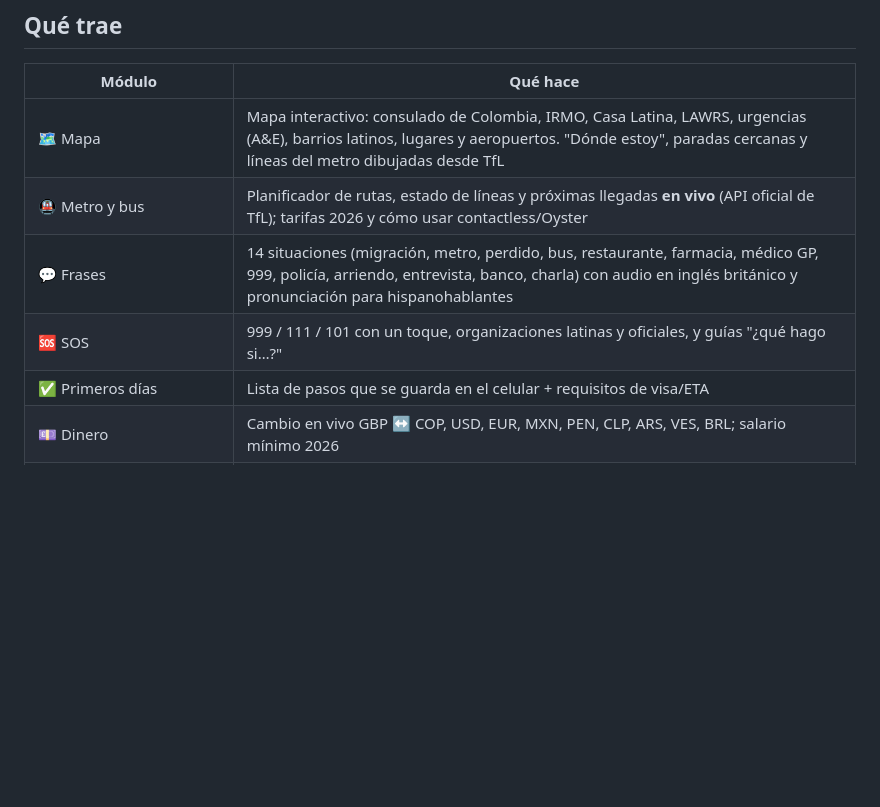
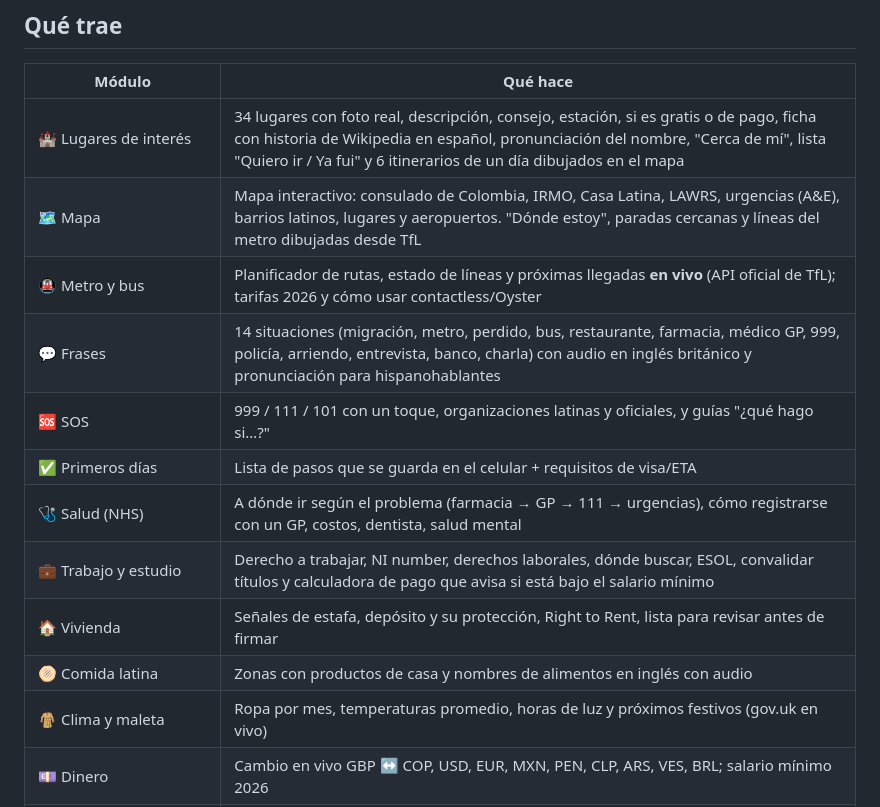
Before and after one commit to haroldco45/londres-para-latinos, a Markdown page: README.md, the part around the change. GitHub-like rendering; blank space fills up the shorter version.

Commit message:
Update README with new features and privacy info

```diff
--- a/README.md
+++ b/README.md
@@ -11,11 +11,17 @@ PWA instalable, hecha en HTML + JavaScript puro, sin servidor propio.
 
 | Módulo | Qué hace |
 |---|---|
+| 🏰 Lugares de interés | 34 lugares con foto real, descripción, consejo, estación, si es gratis o de pago, ficha con historia de Wikipedia en español, pronunciación del nombre, "Cerca de mí", lista "Quiero ir / Ya fui" y 6 itinerarios de un día dibujados en el mapa |
 | 🗺️ Mapa | Mapa interactivo: consulado de Colombia, IRMO, Casa Latina, LAWRS, urgencias (A&E), barrios latinos, lugares y aeropuertos. "Dónde estoy", paradas cercanas y líneas del metro dibujadas desde TfL |
 | 🚇 Metro y bus | Planificador de rutas, estado de líneas y próximas llegadas **en vivo** (API oficial de TfL); tarifas 2026 y cómo usar contactless/Oyster |
 | 💬 Frases | 14 situaciones (migración, metro, perdido, bus, restaurante, farmacia, médico GP, 999, policía, arriendo, entrevista, banco, charla) con audio en inglés británico y pronunciación para hispanohablantes |
 | 🆘 SOS | 999 / 111 / 101 con un toque, organizaciones latinas y oficiales, y guías "¿qué hago si…?" |
 | ✅ Primeros días | Lista de pasos que se guarda en el celular + requisitos de visa/ETA |
+| 🩺 Salud (NHS) | A dónde ir según el problema (farmacia → GP → 111 → urgencias), cómo registrarse con un GP, costos, dentista, salud mental |
+| 💼 Trabajo y estudio | Derecho a trabajar, NI number, derechos laborales, dónde buscar, ESOL, convalidar títulos y calculadora de pago que avisa si está bajo el salario mínimo |
+| 🏠 Vivienda | Señales de estafa, depósito y su protección, Right to Rent, lista para revisar antes de firmar |
+| 🫓 Comida latina | Zonas con productos de casa y nombres de alimentos en inglés con audio |
+| 🧥 Clima y maleta | Ropa por mes, temperaturas promedio, horas de luz y próximos festivos (gov.uk en vivo) |
 | 💷 Dinero | Cambio en vivo GBP ↔ COP, USD, EUR, MXN, PEN, CLP, ARS, VES, BRL; salario mínimo 2026 |
 | ☕ Costumbres, 🛡️ Seguridad, 📸 Fotos y videos | Cultura, jerga, riesgos reales, fotos reales de Wikimedia Commons y videos |
 | 📍 Mi dirección | Botón "Llévame a casa" y tarjeta en inglés para mostrar si te pierdes |
```
